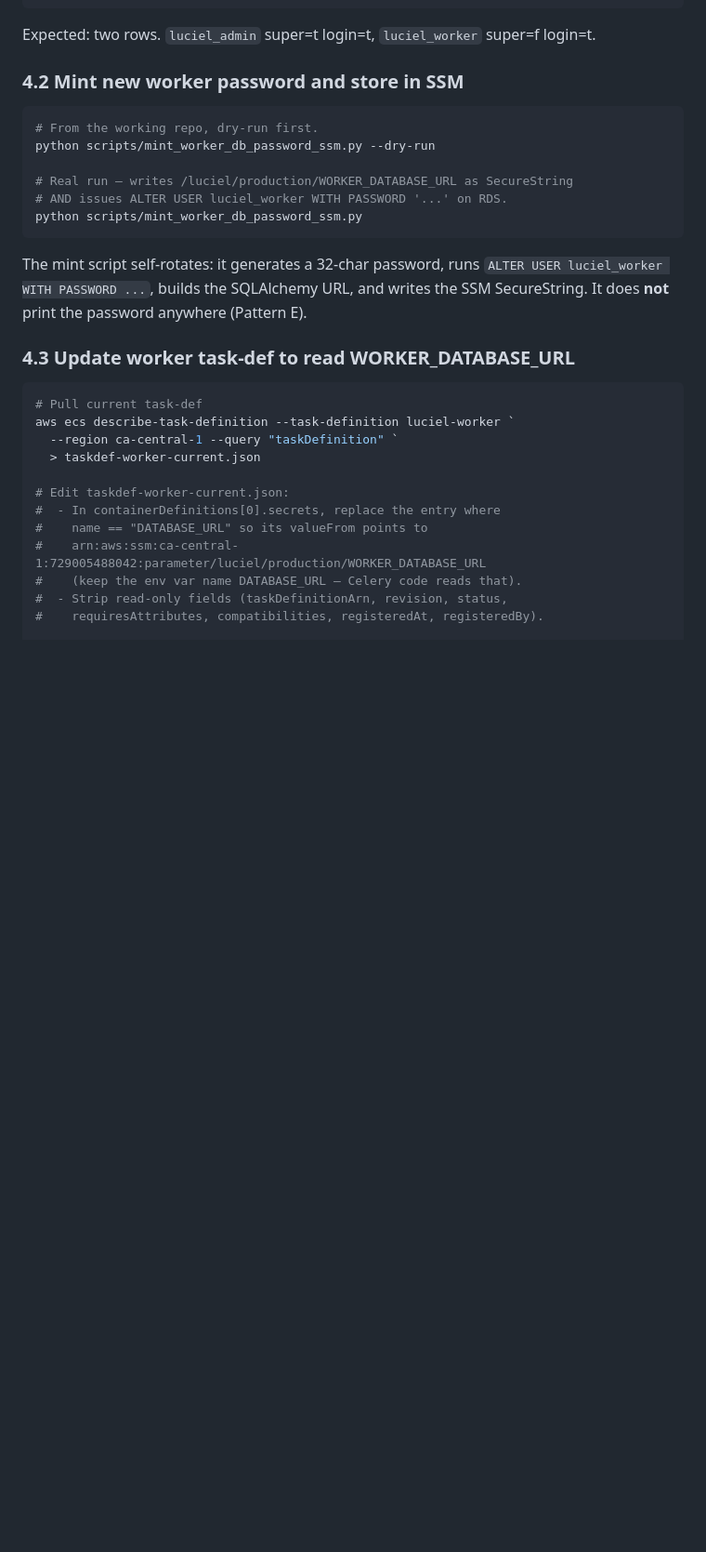
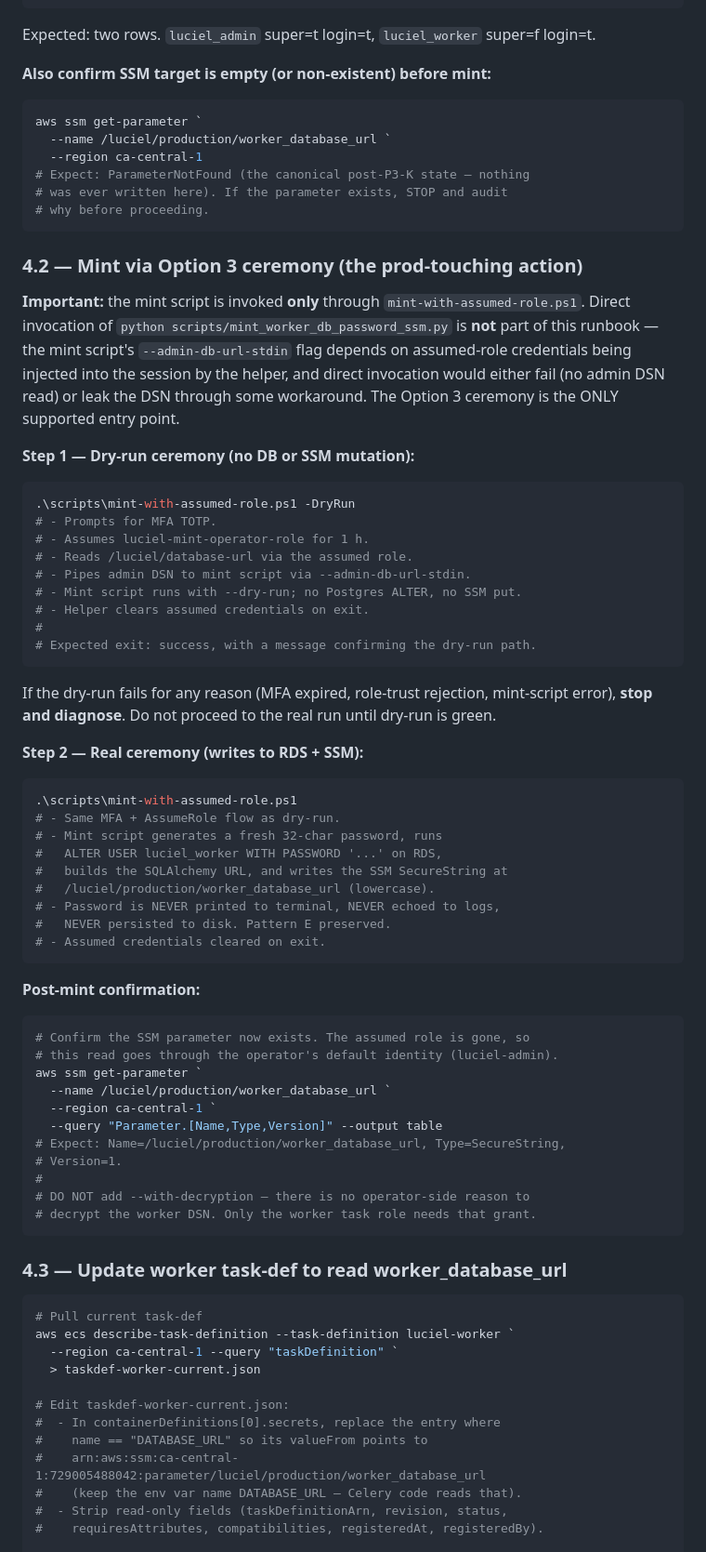
Before and after one commit to aryanonline/Luciel, a Markdown page: docs/runbooks/step-28-phase-2-deploy.md, the part around one of its changes. Shown at 93% size. Drawn GitHub-style; blank space fills up the shorter version.

````diff
--- a/docs/runbooks/step-28-phase-2-deploy.md
+++ b/docs/runbooks/step-28-phase-2-deploy.md
@@ -204,23 +238,77 @@ aws ecs run-task --cluster luciel-cluster `
 Expected: two rows. `luciel_admin` super=t login=t,
 `luciel_worker` super=f login=t.
 
-### 4.2 Mint new worker password and store in SSM
+**Also confirm SSM target is empty (or non-existent) before mint:**
 
 ```powershell
-# From the working repo, dry-run first.
-python scripts/mint_worker_db_password_ssm.py --dry-run
-
-# Real run — writes /luciel/production/WORKER_DATABASE_URL as SecureString
-# AND issues ALTER USER luciel_worker WITH PASSWORD '...' on RDS.
-python scripts/mint_worker_db_password_ssm.py
+aws ssm get-parameter `
+  --name /luciel/production/worker_database_url `
+  --region ca-central-1
+# Expect: ParameterNotFound (the canonical post-P3-K state — nothing
+# was ever written here). If the parameter exists, STOP and audit
+# why before proceeding.
 ```
 
-The mint script self-rotates: it generates a 32-char password, runs
-`ALTER USER luciel_worker WITH PASSWORD ...`, builds the SQLAlchemy
-URL, and writes the SSM SecureString. It does **not** print the
-password anywhere (Pattern E).
+### 4.2 — Mint via Option 3 ceremony (the prod-touching action)
 
-### 4.3 Update worker task-def to read WORKER_DATABASE_URL
+**Important:** the mint script is invoked **only** through
+`mint-with-assumed-role.ps1`. Direct invocation of
+`python scripts/mint_worker_db_password_ssm.py` is **not** part of
+this runbook — the mint script's `--admin-db-url-stdin` flag depends
+on assumed-role credentials being injected into the session by the
+helper, and direct invocation would either fail (no admin DSN read)
+or leak the DSN through some workaround. The Option 3 ceremony is
+the ONLY supported entry point.
+
+**Step 1 — Dry-run ceremony (no DB or SSM mutation):**
+
+```powershell
+.\scripts\mint-with-assumed-role.ps1 -DryRun
+# - Prompts for MFA TOTP.
+# - Assumes luciel-mint-operator-role for 1 h.
+# - Reads /luciel/database-url via the assumed role.
+# - Pipes admin DSN to mint script via --admin-db-url-stdin.
+# - Mint script runs with --dry-run; no Postgres ALTER, no SSM put.
+# - Helper clears assumed credentials on exit.
+#
+# Expected exit: success, with a message confirming the dry-run path.
+```
+
+If the dry-run fails for any reason (MFA expired, role-trust
+rejection, mint-script error), **stop and diagnose**. Do not
+proceed to the real run until dry-run is green.
+
+**Step 2 — Real ceremony (writes to RDS + SSM):**
+
+```powershell
+.\scripts\mint-with-assumed-role.ps1
+# - Same MFA + AssumeRole flow as dry-run.
+# - Mint script generates a fresh 32-char password, runs
+#   ALTER USER luciel_worker WITH PASSWORD '...' on RDS,
+#   builds the SQLAlchemy URL, and writes the SSM SecureString at
+#   /luciel/production/worker_database_url (lowercase).
+# - Password is NEVER printed to terminal, NEVER echoed to logs,
+#   NEVER persisted to disk. Pattern E preserved.
+# - Assumed credentials cleared on exit.
+```
+
+**Post-mint confirmation:**
+
+```powershell
+# Confirm the SSM parameter now exists. The assumed role is gone, so
+# this read goes through the operator's default identity (luciel-admin).
+aws ssm get-parameter `
+  --name /luciel/production/worker_database_url `
+  --region ca-central-1 `
+  --query "Parameter.[Name,Type,Version]" --output table
+# Expect: Name=/luciel/production/worker_database_url, Type=SecureString,
+# Version=1.
+#
+# DO NOT add --with-decryption — there is no operator-side reason to
+# decrypt the worker DSN. Only the worker task role needs that grant.
+```
+
+### 4.3 — Update worker task-def to read worker_database_url
 
 ```powershell
 # Pull current task-def
@@ -231,7 +319,7 @@ aws ecs describe-task-definition --task-definition luciel-worker `
 # Edit taskdef-worker-current.json:
 #  - In containerDefinitions[0].secrets, replace the entry where
 #    name == "DATABASE_URL" so its valueFrom points to
-#    arn:aws:ssm:ca-central-1:729005488042:parameter/luciel/production/WORKER_DATABASE_URL
+#    arn:aws:ssm:ca-central-1:729005488042:parameter/luciel/production/worker_database_url
 #    (keep the env var name DATABASE_URL — Celery code reads that).
 #  - Strip read-only fields (taskDefinitionArn, revision, status,
 #    requiresAttributes, compatibilities, registeredAt, registeredBy).
````
Also changed, not shown: other parts of docs/runbooks/step-28-phase-2-deploy.md (+84 -51 lines), docs/CANONICAL_RECAP.md (+1 -1 lines).
